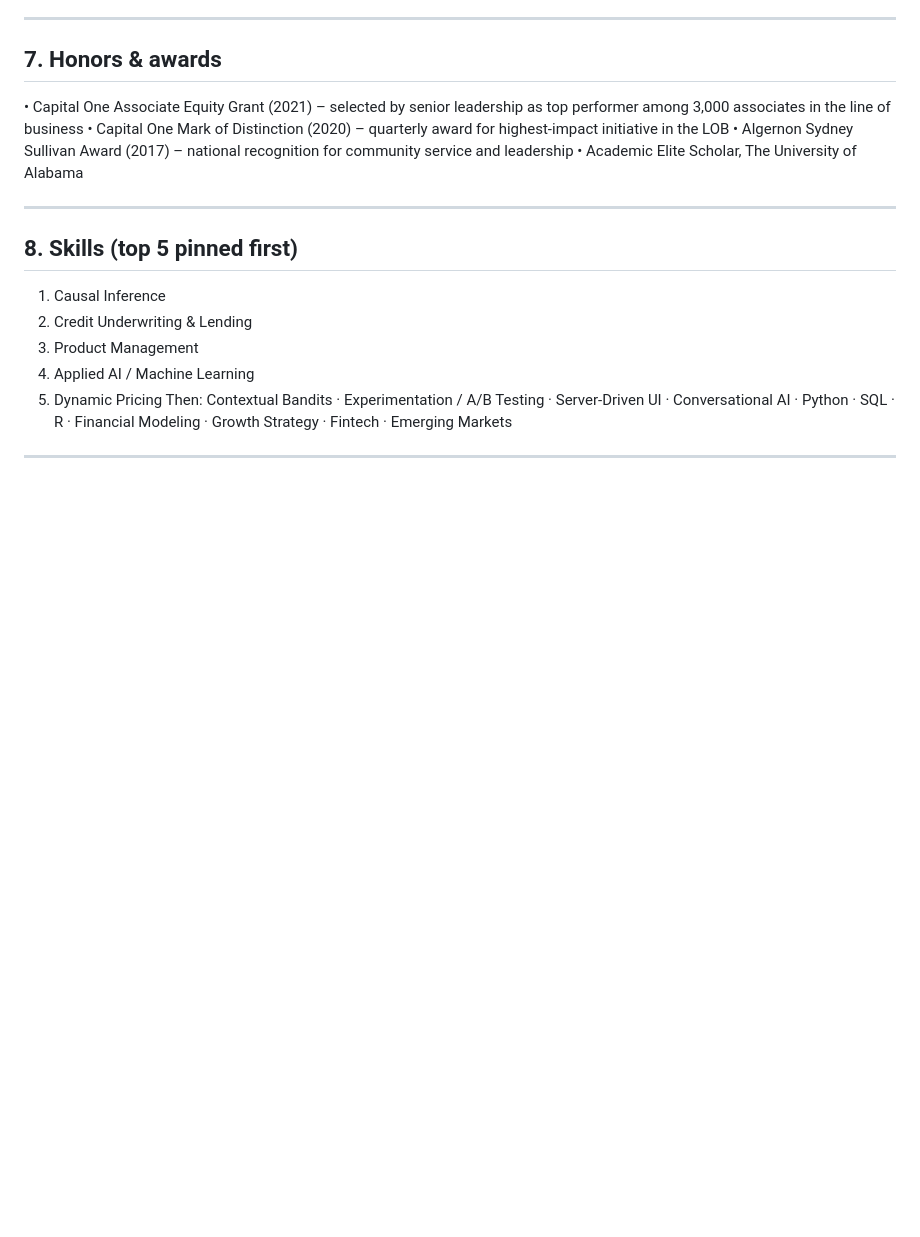
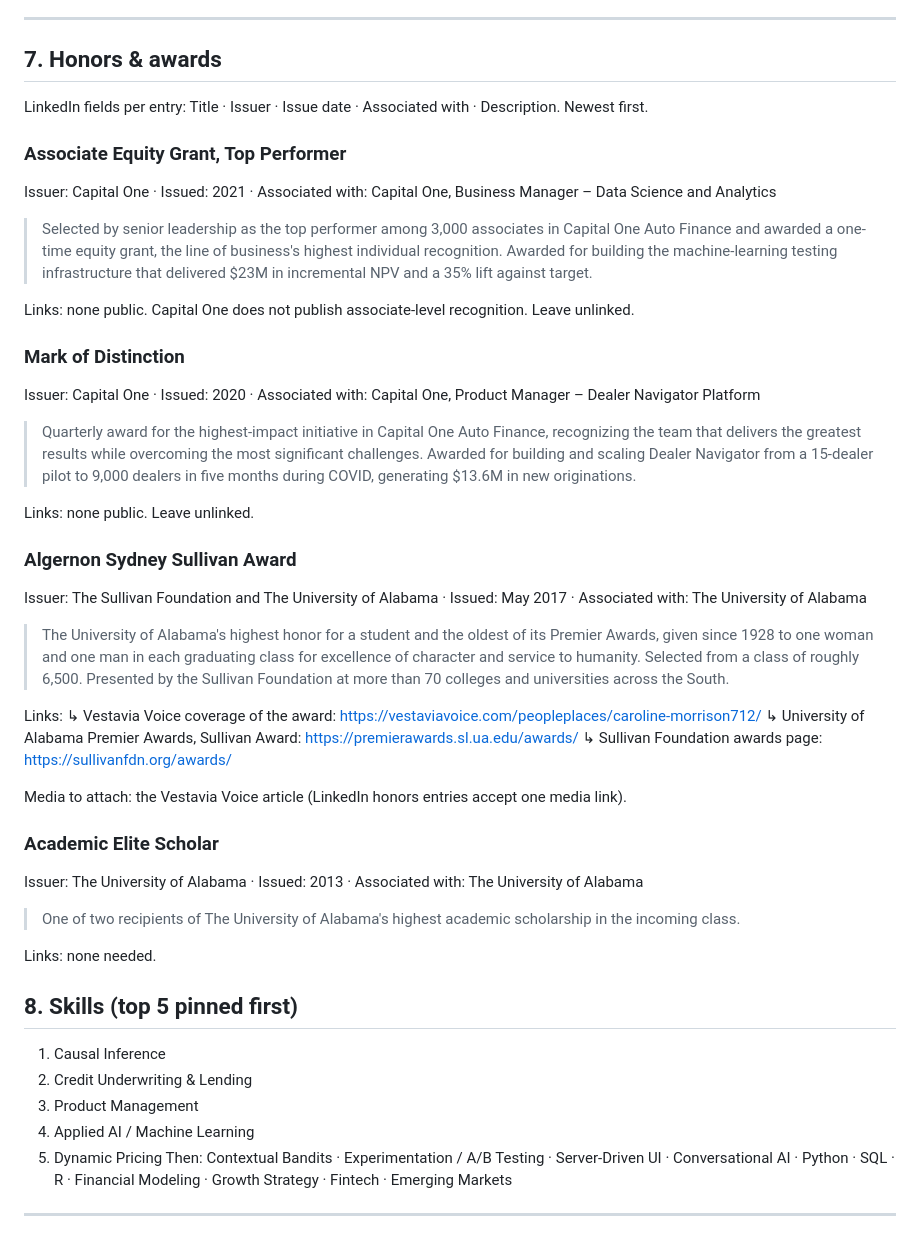
Before and after one commit to cemorr10-debug/nubank-case-prep, a Markdown page: linkedin/caroline-morrison-linkedin-profile.md, the part around the change. Drawn GitHub-style; blank space fills up the shorter version.

Commit message:
Write Honors and awards entries with Sullivan Award links
Co-Authored-By: Claude Fable 5.1 <noreply@anthropic.com>
Claude-Session: https://claude.ai/code/session_01EnosHrkz37rJaYFWr2F6Lt

```diff
--- a/linkedin/caroline-morrison-linkedin-profile.md
+++ b/linkedin/caroline-morrison-linkedin-profile.md
@@ -223,12 +223,40 @@ One of 23 students selected from 6,500; now on the advisory board spearheading a
 
 ## 7. Honors & awards
 
-• Capital One Associate Equity Grant (2021) – selected by senior leadership as top performer among 3,000 associates in the line of business
-• Capital One Mark of Distinction (2020) – quarterly award for highest-impact initiative in the LOB
-• Algernon Sydney Sullivan Award (2017) – national recognition for community service and leadership
-• Academic Elite Scholar, The University of Alabama
+LinkedIn fields per entry: Title · Issuer · Issue date · Associated with · Description. Newest first.
 
----
+### Associate Equity Grant, Top Performer
+Issuer: Capital One · Issued: 2021 · Associated with: Capital One, Business Manager – Data Science and Analytics
+
+> Selected by senior leadership as the top performer among 3,000 associates in Capital One Auto Finance and awarded a one-time equity grant, the line of business's highest individual recognition. Awarded for building the machine-learning testing infrastructure that delivered $23M in incremental NPV and a 35% lift against target.
+
+Links: none public. Capital One does not publish associate-level recognition. Leave unlinked.
+
+### Mark of Distinction
+Issuer: Capital One · Issued: 2020 · Associated with: Capital One, Product Manager – Dealer Navigator Platform
+
+> Quarterly award for the highest-impact initiative in Capital One Auto Finance, recognizing the team that delivers the greatest results while overcoming the most significant challenges. Awarded for building and scaling Dealer Navigator from a 15-dealer pilot to 9,000 dealers in five months during COVID, generating $13.6M in new originations.
+
+Links: none public. Leave unlinked.
+
+### Algernon Sydney Sullivan Award
+Issuer: The Sullivan Foundation and The University of Alabama · Issued: May 2017 · Associated with: The University of Alabama
+
+> The University of Alabama's highest honor for a student and the oldest of its Premier Awards, given since 1928 to one woman and one man in each graduating class for excellence of character and service to humanity. Selected from a class of roughly 6,500. Presented by the Sullivan Foundation at more than 70 colleges and universities across the South.
+
+Links:
+  ↳ Vestavia Voice coverage of the award: https://vestaviavoice.com/peopleplaces/caroline-morrison712/
+  ↳ University of Alabama Premier Awards, Sullivan Award: https://premierawards.sl.ua.edu/awards/
+  ↳ Sullivan Foundation awards page: https://sullivanfdn.org/awards/
+
+Media to attach: the Vestavia Voice article (LinkedIn honors entries accept one media link).
+
+### Academic Elite Scholar
+Issuer: The University of Alabama · Issued: 2013 · Associated with: The University of Alabama
+
+> One of two recipients of The University of Alabama's highest academic scholarship in the incoming class.
+
+Links: none needed.
 
 ## 8. Skills (top 5 pinned first)
 
```
